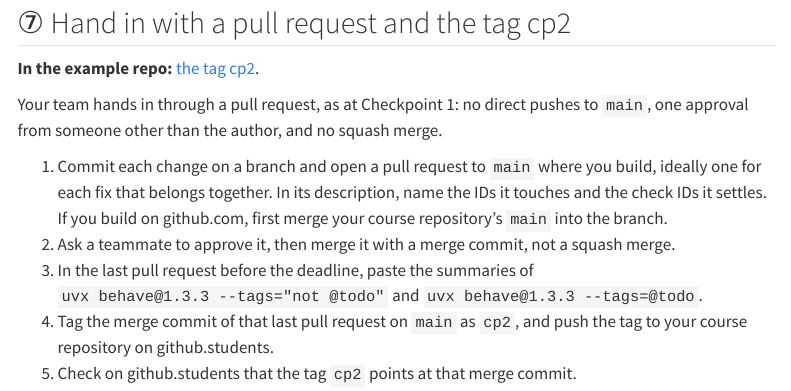
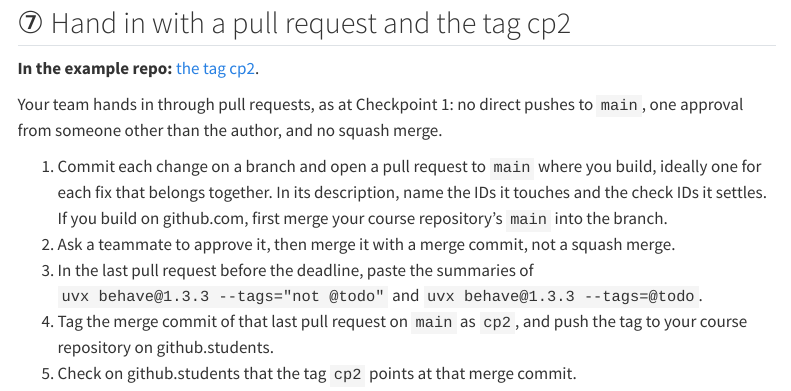
Before and after one commit to cpsc436c-2026w1/lecture-reviews, a Quarto document (project-checkpoint2.qmd): the page in a window 1100 px wide, from 10360 px down. Rendered offline with R 4.5, knitr and Pandoc in place of Quarto, with nearby package versions; menus at the side of the page are left out; long lines of code are wrapped.

Commit message:
checkpoint 2: pull requests plural

```diff
--- a/project-checkpoint2.qmd
+++ b/project-checkpoint2.qmd
@@ -373,7 +373,7 @@ is deleted).
 
 **In the example repo:** [the tag cp2](https://github.com/cpsc436c-2026w1/cp1-example/tree/cp2/).
 
-Your team hands in through a pull request, as at Checkpoint 1: no direct pushes to `main`, one approval from someone
+Your team hands in through pull requests, as at Checkpoint 1: no direct pushes to `main`, one approval from someone
 other than the author, and no squash merge.
 
 1. Commit each change on a branch and open a pull request to `main` where you build, ideally one for each fix that
```
